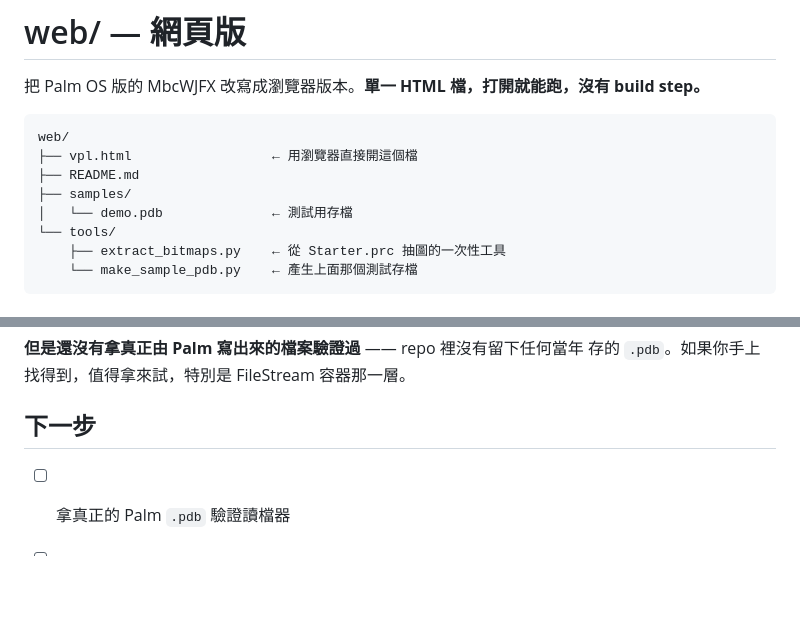
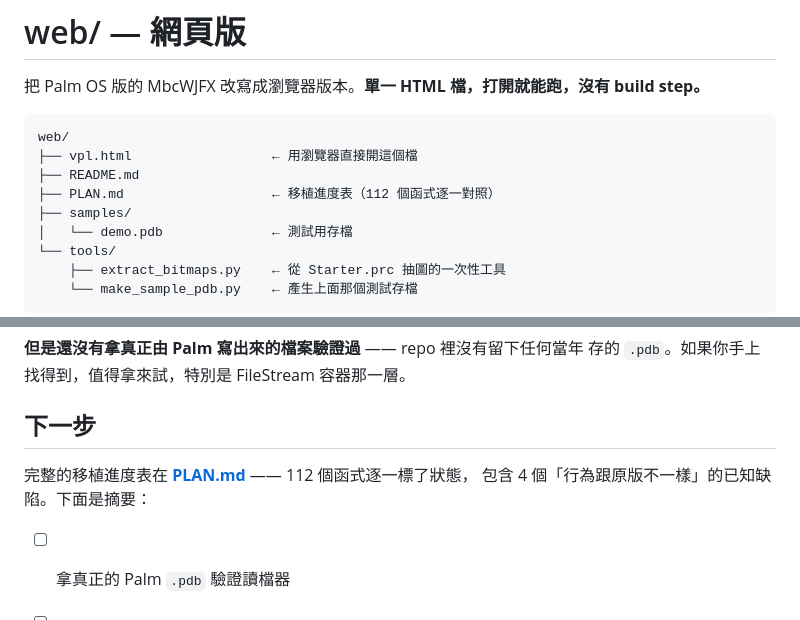
Before and after one commit to pondahai/MbcWJFX, a Markdown page: web/README.md, 2 parts joined by grey strips. GitHub-like rendering; blank space fills up the shorter version.

```diff
--- a/web/README.md
+++ b/web/README.md
@@ -6,6 +6,7 @@
 web/
 ├── vpl.html                  ← 用瀏覽器直接開這個檔
 ├── README.md
+├── PLAN.md                   ← 移植進度表（112 個函式逐一對照）
 ├── samples/
 │   └── demo.pdb              ← 測試用存檔
 └── tools/
@@ -326,6 +327,9 @@ FileStream 在記錄裡還有自己的表頭，格式沒有公開文件，所以
 
 ## 下一步
 
+完整的移植進度表在 **[PLAN.md](PLAN.md)** —— 112 個函式逐一標了狀態，
+包含 4 個「行為跟原版不一樣」的已知缺陷。下面是摘要：
+
 - [ ] 拿真正的 Palm `.pdb` 驗證讀檔器
 - [ ] 編輯：拖曳元件、拉線（`Src/block.c` 的 `BlockpenDownProcess` / `BlockpenMoveProcess`）
 - [ ] 跨層接線（`Src/block.c:1206` `CrossWire()`）
```
Also changed, not shown: web/PLAN.md (added, +148 -0 lines).
